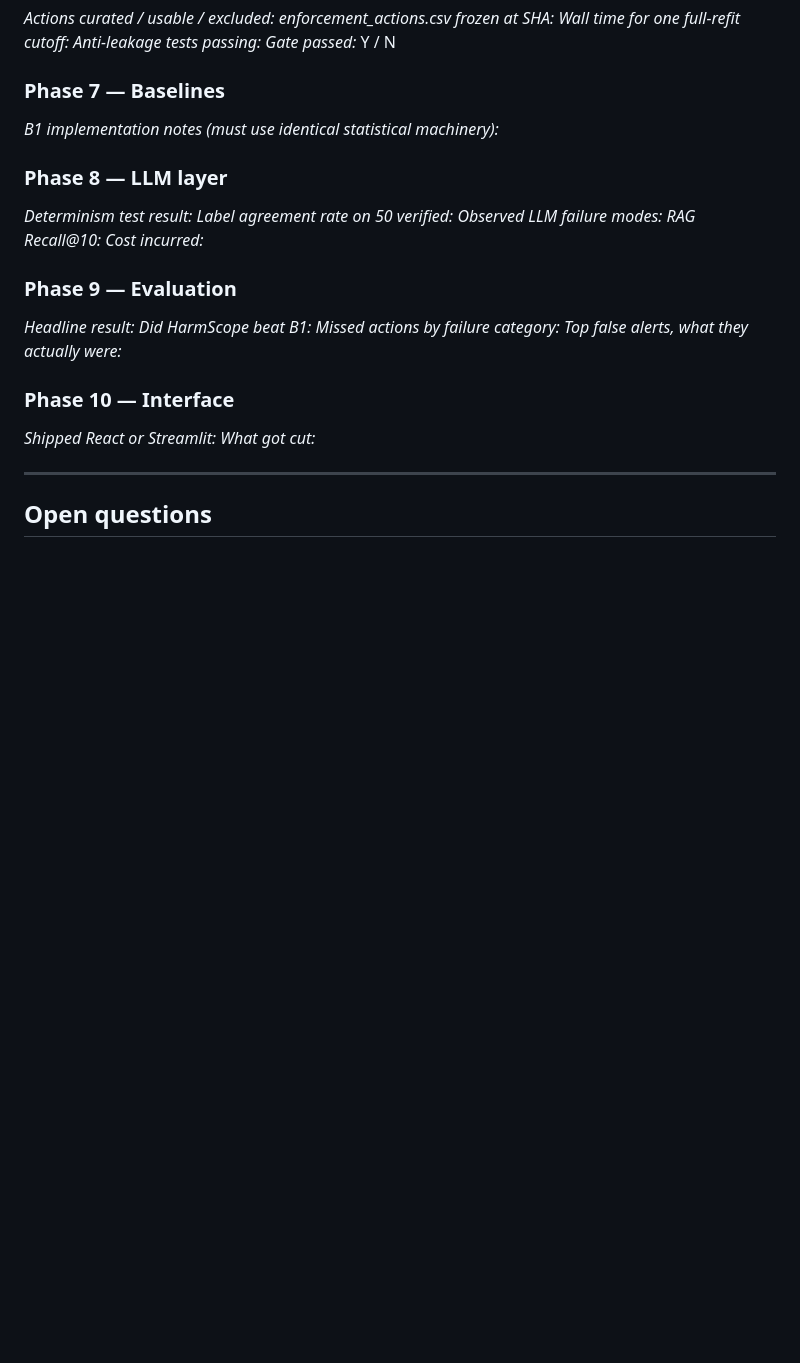
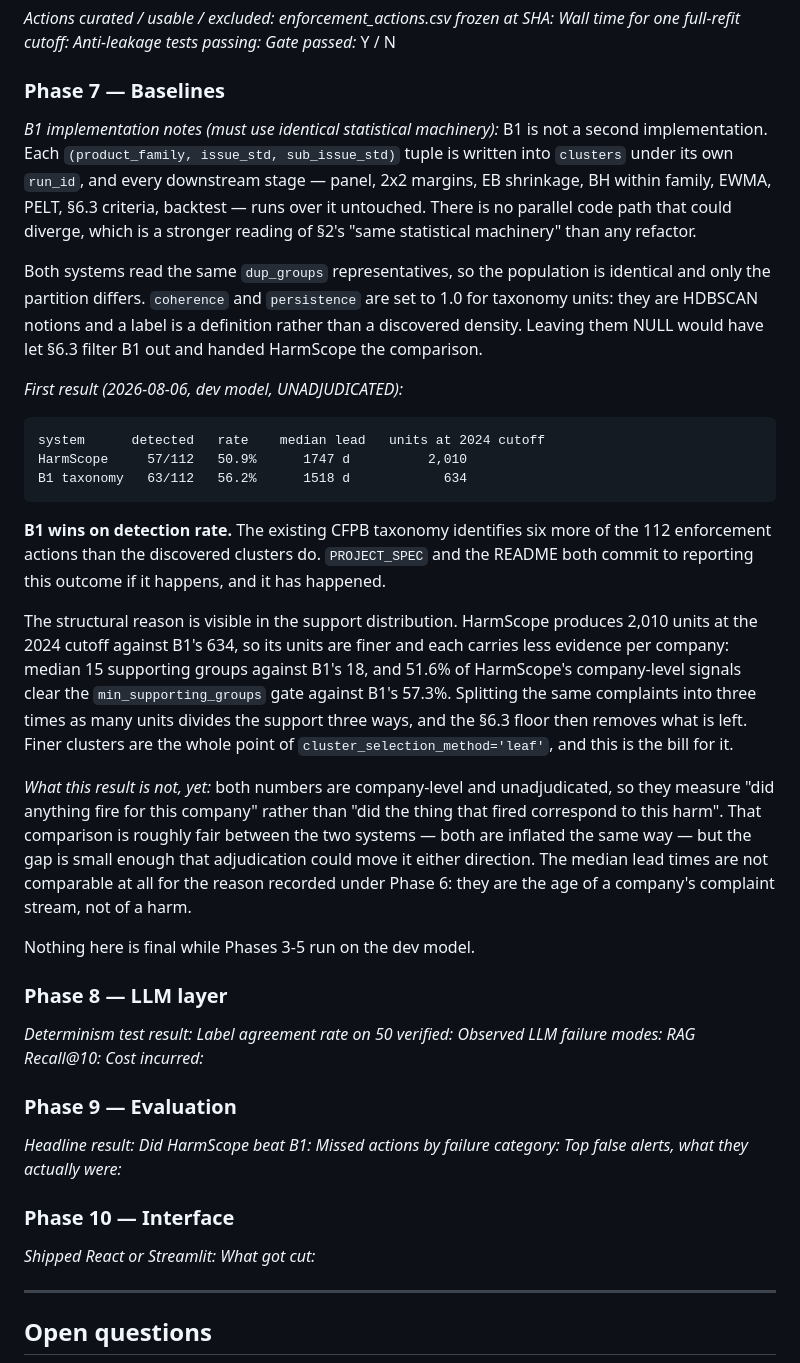
Before and after one commit to rushilrawat/HarmScope, a Markdown page: docs/ENGINEERING_NOTES.md, the part around the change. Drawn GitHub-style; blank space fills up the shorter version.

Commit message:
B1 beats HarmScope: 56.2% vs 50.9% detection, unadjudicated
The first genuine side-by-side, and it does not favour this project.

  system       detected   rate    median lead   units at 2024
  HarmScope      57/112   50.9%      1747 d         2,010
  B1 taxonomy    63/112   56.2%      1518 d           634

The existing CFPB taxonomy identifies six more of the 112 enforcement actions
than the discovered clusters do. PROJECT_SPEC and the README both commit to
reporting that outcome if it happens; it has happened, and the README results
table now leads with it.

The mechanism is visible rather than mysterious. HarmScope produces 2,010 units
at the 2024 cutoff against B1's 634, so its units are finer and each carries
less evidence per company: median 15 supporting groups against 18, and 51.6% of
its company-level signals clear the min_supporting_groups floor against B1's
57.3%. Splitting the same complaints into three times as many units divides the
support three ways and the §6.3 floor removes what is left. Fine-grained
clusters are the stated purpose of cluster_selection_method='leaf', and this is
the bill for that choice arriving.

What the result is not yet: both figures are company-level and unadjudicated, so
they measure "did anything fire for this company" rather than "did what fired
correspond to this harm". The inflation is roughly symmetric between the two
systems, but a six-action gap is small enough that adjudication could move it
either way. And Phases 3-5 still run on the dev model.

Recorded now rather than after the numbers improve. The alternative — waiting
for adjudication and reporting only if HarmScope wins — is the exact failure the
pre-registration in EVALUATION §1.4 exists to prevent.

```diff
--- a/docs/ENGINEERING_NOTES.md
+++ b/docs/ENGINEERING_NOTES.md
@@ -713,7 +713,49 @@ _Anti-leakage tests passing:_
 _Gate passed:_ Y / N
 
 ### Phase 7 — Baselines
-_B1 implementation notes (must use identical statistical machinery):_
+_B1 implementation notes (must use identical statistical machinery):_ B1 is not
+a second implementation. Each `(product_family, issue_std, sub_issue_std)` tuple
+is written into `clusters` under its own `run_id`, and every downstream stage —
+panel, 2x2 margins, EB shrinkage, BH within family, EWMA, PELT, §6.3 criteria,
+backtest — runs over it untouched. There is no parallel code path that could
+diverge, which is a stronger reading of §2's "same statistical machinery" than
+any refactor.
+
+Both systems read the same `dup_groups` representatives, so the population is
+identical and only the partition differs. `coherence` and `persistence` are set
+to 1.0 for taxonomy units: they are HDBSCAN notions and a label is a definition
+rather than a discovered density. Leaving them NULL would have let §6.3 filter
+B1 out and handed HarmScope the comparison.
+
+_First result (2026-08-06, dev model, UNADJUDICATED):_
+
+    system      detected   rate    median lead   units at 2024 cutoff
+    HarmScope     57/112   50.9%      1747 d          2,010
+    B1 taxonomy   63/112   56.2%      1518 d            634
+
+**B1 wins on detection rate.** The existing CFPB taxonomy identifies six more of
+the 112 enforcement actions than the discovered clusters do. `PROJECT_SPEC` and
+the README both commit to reporting this outcome if it happens, and it has
+happened.
+
+The structural reason is visible in the support distribution. HarmScope produces
+2,010 units at the 2024 cutoff against B1's 634, so its units are finer and each
+carries less evidence per company: median 15 supporting groups against B1's 18,
+and 51.6% of HarmScope's company-level signals clear the `min_supporting_groups`
+gate against B1's 57.3%. Splitting the same complaints into three times as many
+units divides the support three ways, and the §6.3 floor then removes what is
+left. Finer clusters are the whole point of `cluster_selection_method='leaf'`,
+and this is the bill for it.
+
+_What this result is not, yet:_ both numbers are company-level and
+unadjudicated, so they measure "did anything fire for this company" rather than
+"did the thing that fired correspond to this harm". That comparison is roughly
+fair between the two systems — both are inflated the same way — but the gap is
+small enough that adjudication could move it either direction. The median lead
+times are not comparable at all for the reason recorded under Phase 6: they are
+the age of a company's complaint stream, not of a harm.
+
+Nothing here is final while Phases 3-5 run on the dev model.
 
 ### Phase 8 — LLM layer
 _Determinism test result:_
```
Also changed, not shown: README.md (+20 -4 lines).
